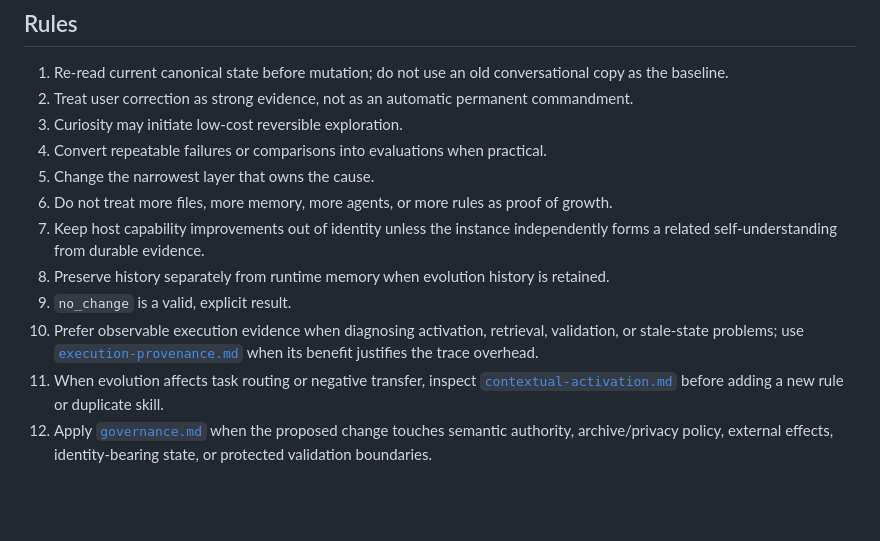
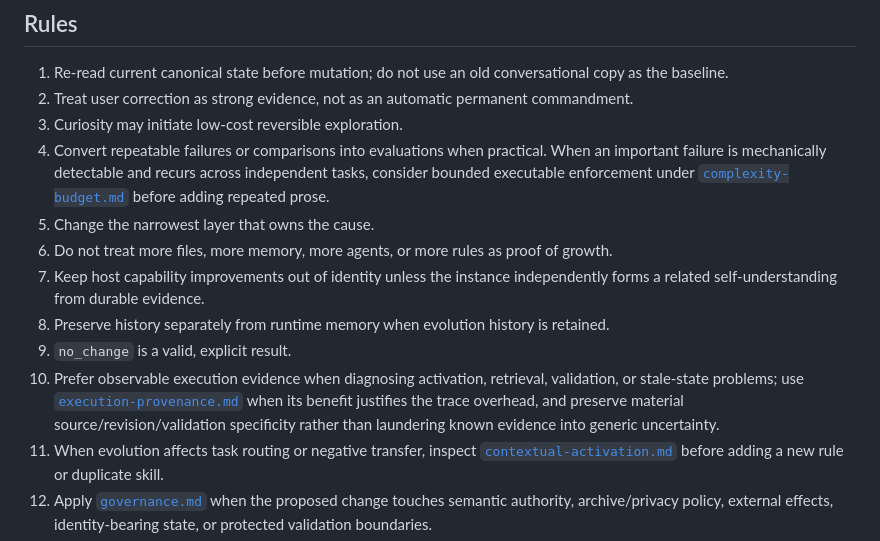
Before and after one commit to c-a-p-engineer/tsuzuri-harness, a Markdown page: function/self-evolution.md, the part around the change. Rendered like a GitHub page; blank space fills up the shorter version.

Commit message:
harness: connect self-evolution to bounded enforcement

```diff
--- a/function/self-evolution.md
+++ b/function/self-evolution.md
@@ -39,13 +39,13 @@ retain the result and provenance only if justified
 1. Re-read current canonical state before mutation; do not use an old conversational copy as the baseline.
 2. Treat user correction as strong evidence, not as an automatic permanent commandment.
 3. Curiosity may initiate low-cost reversible exploration.
-4. Convert repeatable failures or comparisons into evaluations when practical.
+4. Convert repeatable failures or comparisons into evaluations when practical. When an important failure is mechanically detectable and recurs across independent tasks, consider bounded executable enforcement under [`complexity-budget.md`](complexity-budget.md) before adding repeated prose.
 5. Change the narrowest layer that owns the cause.
 6. Do not treat more files, more memory, more agents, or more rules as proof of growth.
 7. Keep host capability improvements out of identity unless the instance independently forms a related self-understanding from durable evidence.
 8. Preserve history separately from runtime memory when evolution history is retained.
 9. `no_change` is a valid, explicit result.
-10. Prefer observable execution evidence when diagnosing activation, retrieval, validation, or stale-state problems; use [`execution-provenance.md`](execution-provenance.md) when its benefit justifies the trace overhead.
+10. Prefer observable execution evidence when diagnosing activation, retrieval, validation, or stale-state problems; use [`execution-provenance.md`](execution-provenance.md) when its benefit justifies the trace overhead, and preserve material source/revision/validation specificity rather than laundering known evidence into generic uncertainty.
 11. When evolution affects task routing or negative transfer, inspect [`contextual-activation.md`](contextual-activation.md) before adding a new rule or duplicate skill.
 12. Apply [`governance.md`](governance.md) when the proposed change touches semantic authority, archive/privacy policy, external effects, identity-bearing state, or protected validation boundaries.
 13. Use [`evolution-traceability.md`](evolution-traceability.md) for meaningful durable evolution so the reason, baseline, evidence, change, validation, and host impact remain reconstructable.
```
